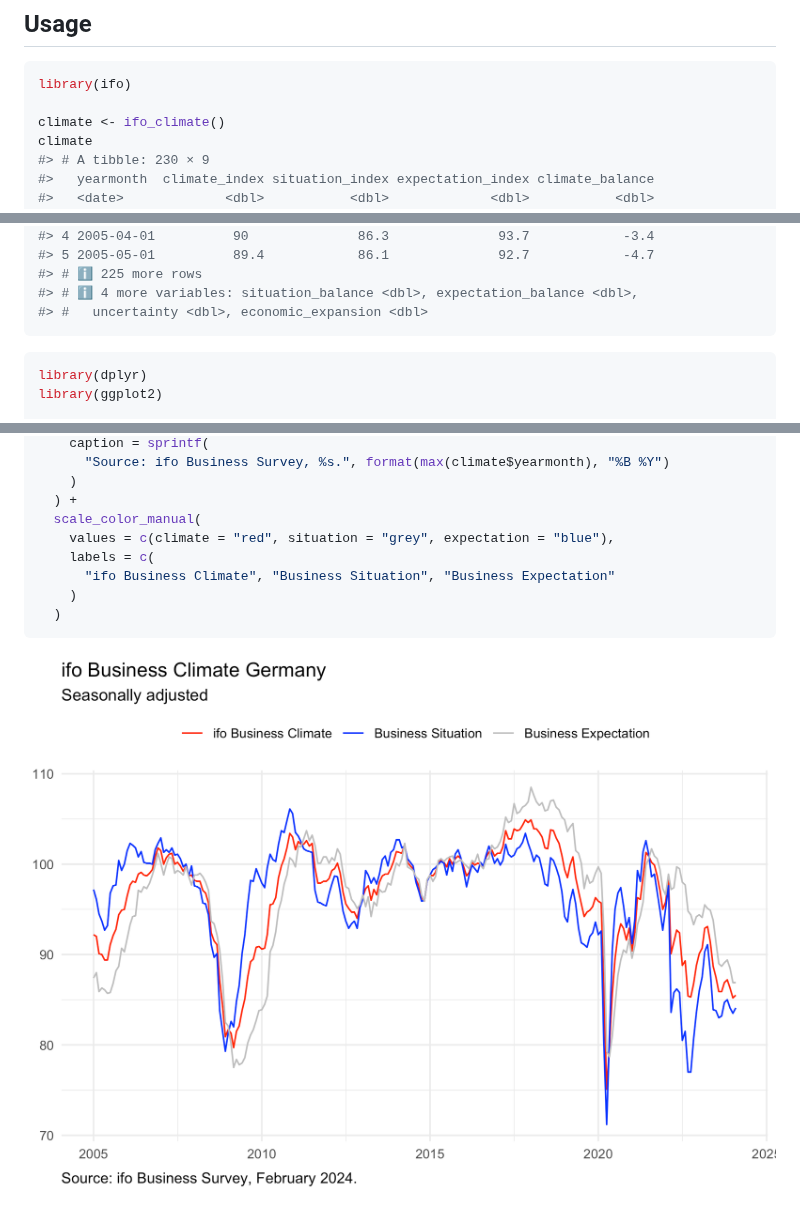
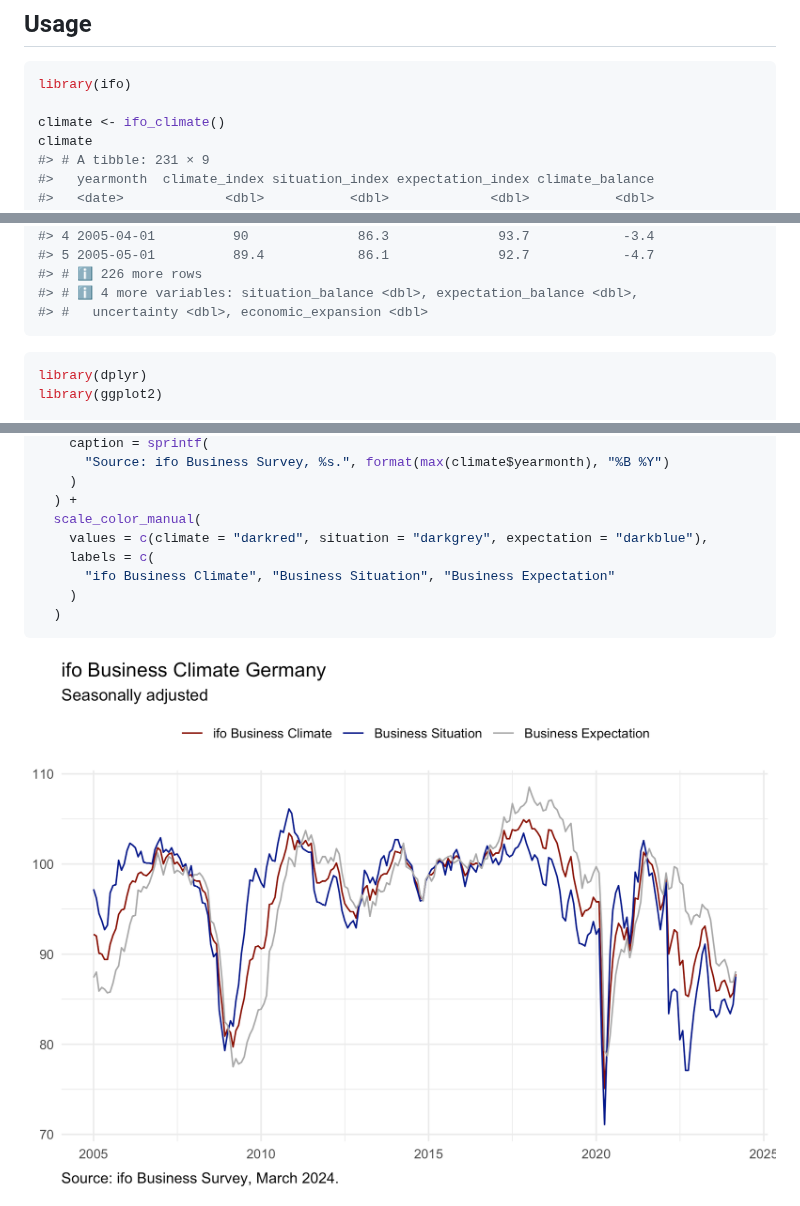
Before and after one commit to m-muecke/ifo, a Markdown page: README.md, 3 parts joined by grey strips. Rendered like a GitHub page; pictures changed too: man/figures/README-plotting-1.png.

Commit message:
docs(readme): change colors to dark variant to match ifo colors better

````diff
--- a/README.md
+++ b/README.md
@@ -34,7 +34,7 @@ library(ifo)
 
 climate <- ifo_climate()
 climate
-#> # A tibble: 230 × 9
+#> # A tibble: 231 × 9
 #>   yearmonth  climate_index situation_index expectation_index climate_balance
 #>   <date>             <dbl>           <dbl>             <dbl>           <dbl>
 #> 1 2005-01-01          92.2            87.4              97.2             1.5
@@ -42,7 +42,7 @@ climate
 #> 3 2005-03-01          90.1            85.9              94.5            -3.1
 #> 4 2005-04-01          90              86.3              93.7            -3.4
 #> 5 2005-05-01          89.4            86.1              92.7            -4.7
-#> # ℹ 225 more rows
+#> # ℹ 226 more rows
 #> # ℹ 4 more variables: situation_balance <dbl>, expectation_balance <dbl>,
 #> #   uncertainty <dbl>, economic_expansion <dbl>
 ```
@@ -73,7 +73,7 @@ climate |>
     )
   ) +
   scale_color_manual(
-    values = c(climate = "red", situation = "grey", expectation = "blue"),
+    values = c(climate = "darkred", situation = "darkgrey", expectation = "darkblue"),
     labels = c(
       "ifo Business Climate", "Business Situation", "Business Expectation"
     )
````
Also changed, not shown: other parts of README.md (+1 -1 lines), 1 other file.
